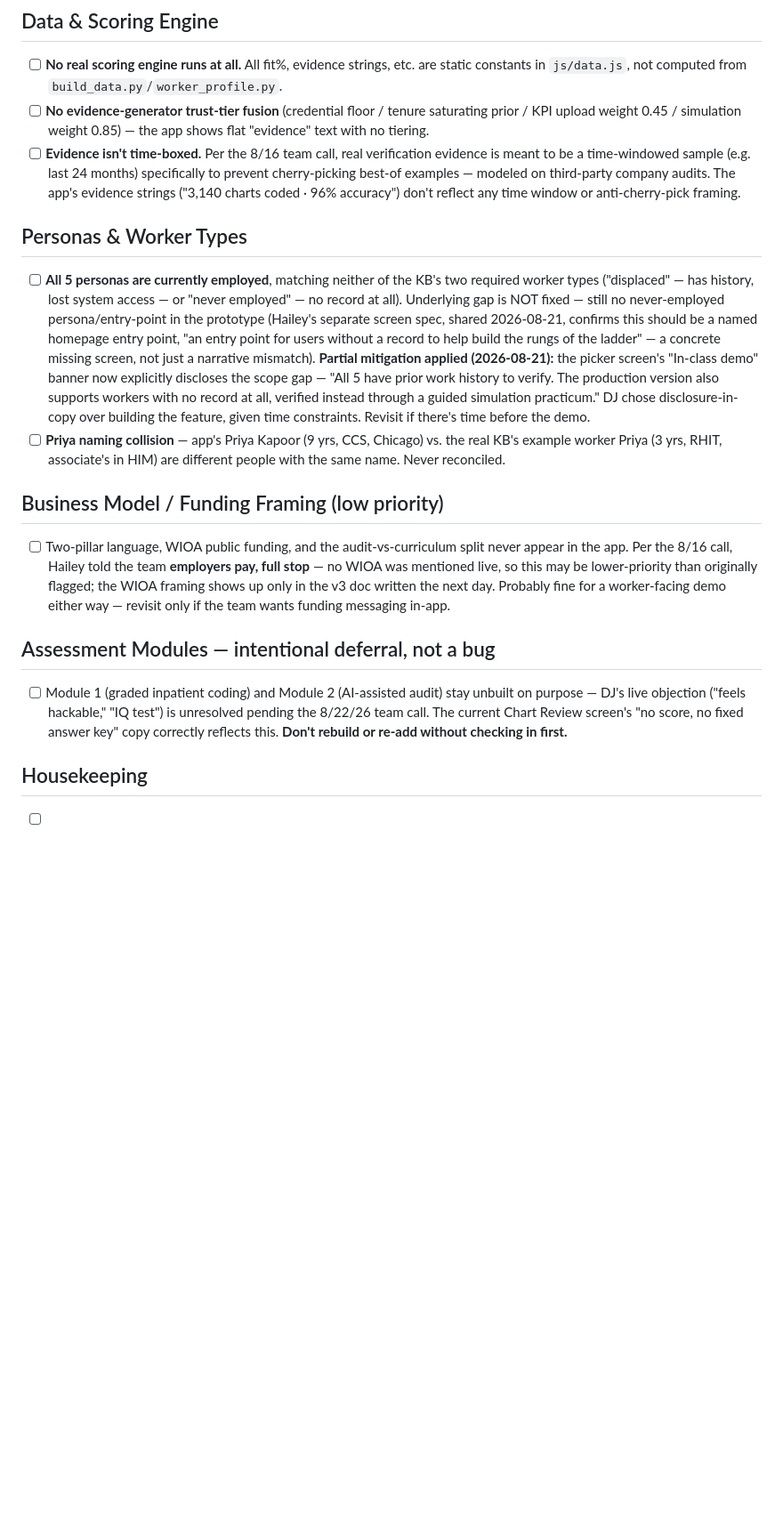
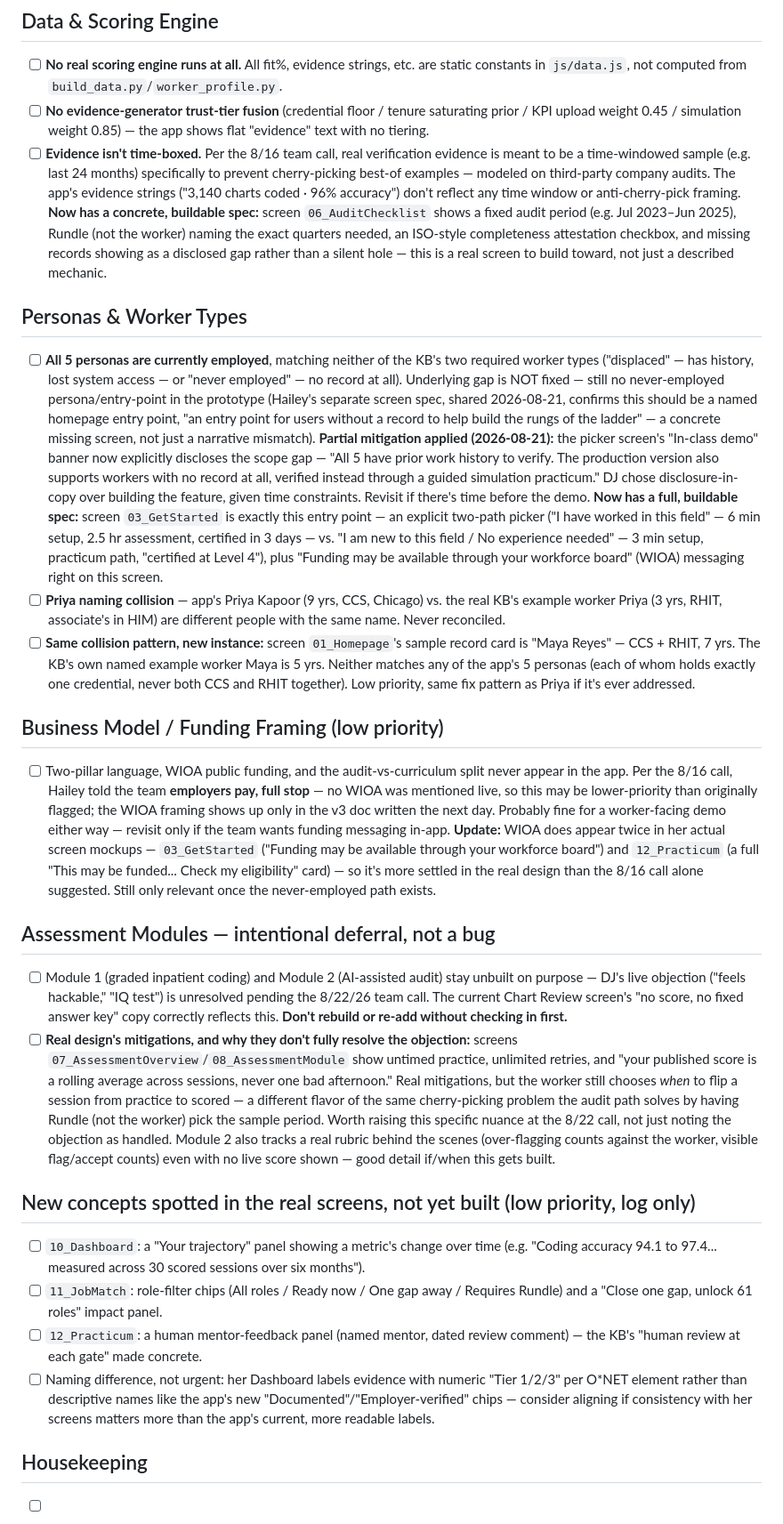
Before and after one commit to R10ForTheWin/rundle-app, a Markdown page: COMPLIANCE_CHECKLIST.md, the part around one of its changes. Shown at 89% size. Drawn GitHub-style; blank space fills up the shorter version.

Commit message:
Fold Hailey's official screen mockups into the compliance checklist
Cross-checked 13 real screen mockups against the checklist: flags Coding
Auditor as a likely real role needing confirmation (not a re-add), notes
concrete buildable specs for the time-boxed evidence and never-employed
entry-point items, adds nuance to the assessment-hackability mitigation,
and logs a few new unbuilt UI concepts for later.

Co-Authored-By: Claude Sonnet 5 <noreply@anthropic.com>
Claude-Session: https://claude.ai/code/session_01CSFY4pqYu1avHxm5gfov7C

```diff
--- a/COMPLIANCE_CHECKLIST.md
+++ b/COMPLIANCE_CHECKLIST.md
@@ -85,7 +100,11 @@ Live data source: `js/data.js` (the only file `index.html` actually loads — `d
 - [ ] **Evidence isn't time-boxed.** Per the 8/16 team call, real verification evidence is meant to be a
   time-windowed sample (e.g. last 24 months) specifically to prevent cherry-picking best-of examples —
   modeled on third-party company audits. The app's evidence strings ("3,140 charts coded · 96%
-  accuracy") don't reflect any time window or anti-cherry-pick framing.
+  accuracy") don't reflect any time window or anti-cherry-pick framing. **Now has a concrete, buildable
+  spec:** screen `06_AuditChecklist` shows a fixed audit period (e.g. Jul 2023–Jun 2025), Rundle (not the
+  worker) naming the exact quarters needed, an ISO-style completeness attestation checkbox, and missing
+  records showing as a disclosed gap rather than a silent hole — this is a real screen to build toward,
+  not just a described mechanic.
 
 ## Personas & Worker Types
 
@@ -98,10 +117,18 @@ Live data source: `js/data.js` (the only file `index.html` actually loads — `d
   "In-class demo" banner now explicitly discloses the scope gap — "All 5 have prior work history to
   verify. The production version also supports workers with no record at all, verified instead through
   a guided simulation practicum." DJ chose disclosure-in-copy over building the feature, given time
-  constraints. Revisit if there's time before the demo.
+  constraints. Revisit if there's time before the demo. **Now has a full, buildable spec:** screen
+  `03_GetStarted` is exactly this entry point — an explicit two-path picker ("I have worked in this
+  field" — 6 min setup, 2.5 hr assessment, certified in 3 days — vs. "I am new to this field / No
+  experience needed" — 3 min setup, practicum path, "certified at Level 4"), plus "Funding may be
+  available through your workforce board" (WIOA) messaging right on this screen.
 - [ ] **Priya naming collision** — app's Priya Kapoor (9 yrs, CCS, Chicago) vs. the real KB's example
   worker Priya (3 yrs, RHIT, associate's in HIM) are different people with the same name. Never
   reconciled.
+- [ ] **Same collision pattern, new instance:** screen `01_Homepage`'s sample record card is "Maya Reyes"
+  — CCS + RHIT, 7 yrs. The KB's own named example worker Maya is 5 yrs. Neither matches any of the app's
+  5 personas (each of whom holds exactly one credential, never both CCS and RHIT together). Low priority,
+  same fix pattern as Priya if it's ever addressed.
 
 ## Business Model / Funding Framing (low priority)
 
@@ -109,7 +136,10 @@ Live data source: `js/data.js` (the only file `index.html` actually loads — `d
   app. Per the 8/16 call, Hailey told the team **employers pay, full stop** — no WIOA was mentioned live,
   so this may be lower-priority than originally flagged; the WIOA framing shows up only in the v3 doc
   written the next day. Probably fine for a worker-facing demo either way — revisit only if the team
-  wants funding messaging in-app.
+  wants funding messaging in-app. **Update:** WIOA does appear twice in her actual screen mockups —
+  `03_GetStarted` ("Funding may be available through your workforce board") and `12_Practicum` (a full
+  "This may be funded... Check my eligibility" card) — so it's more settled in the real design than the
+  8/16 call alone suggested. Still only relevant once the never-employed path exists.
 
 ## Assessment Modules — intentional deferral, not a bug
 
@@ -117,6 +147,27 @@ Live data source: `js/data.js` (the only file `index.html` actually loads — `d
   live objection ("feels hackable," "IQ test") is unresolved pending the 8/22/26 team call. The current
   Chart Review screen's "no score, no fixed answer key" copy correctly reflects this. **Don't rebuild or
   re-add without checking in first.**
+- [ ] **Real design's mitigations, and why they don't fully resolve the objection:** screens
+  `07_AssessmentOverview`/`08_AssessmentModule` show untimed practice, unlimited retries, and "your
+  published score is a rolling average across sessions, never one bad afternoon." Real mitigations, but
+  the worker still chooses *when* to flip a session from practice to scored — a different flavor of the
+  same cherry-picking problem the audit path solves by having Rundle (not the worker) pick the sample
+  period. Worth raising this specific nuance at the 8/22 call, not just noting the objection as handled.
+  Module 2 also tracks a real rubric behind the scenes (over-flagging counts against the worker, visible
+  flag/accept counts) even with no live score shown — good detail if/when this gets built.
+
+## New concepts spotted in the real screens, not yet built (low priority, log only)
+
+- [ ] `10_Dashboard`: a "Your trajectory" panel showing a metric's change over time (e.g. "Coding
+  accuracy 94.1 to 97.4... measured across 30 scored sessions over six months").
+- [ ] `11_JobMatch`: role-filter chips (All roles / Ready now / One gap away / Requires Rundle) and a
+  "Close one gap, unlock 61 roles" impact panel.
+- [ ] `12_Practicum`: a human mentor-feedback panel (named mentor, dated review comment) — the KB's
+  "human review at each gate" made concrete.
+- [ ] Naming difference, not urgent: her Dashboard labels evidence with numeric "Tier 1/2/3" per O*NET
+  element rather than descriptive names like the app's new "Documented"/"Employer-verified" chips —
+  consider aligning if consistency with her screens matters more than the app's current, more readable
+  labels.
 
 ## Housekeeping
 
```
Also changed, not shown: other parts of COMPLIANCE_CHECKLIST.md (+15 -0 lines).
